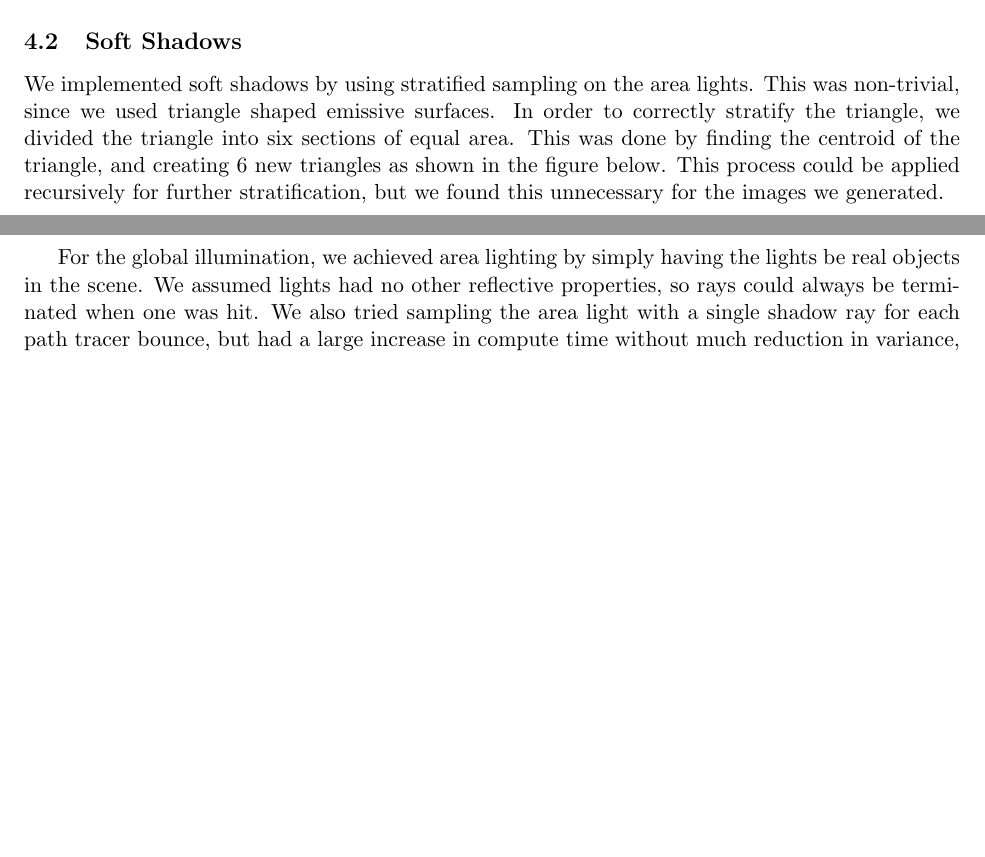
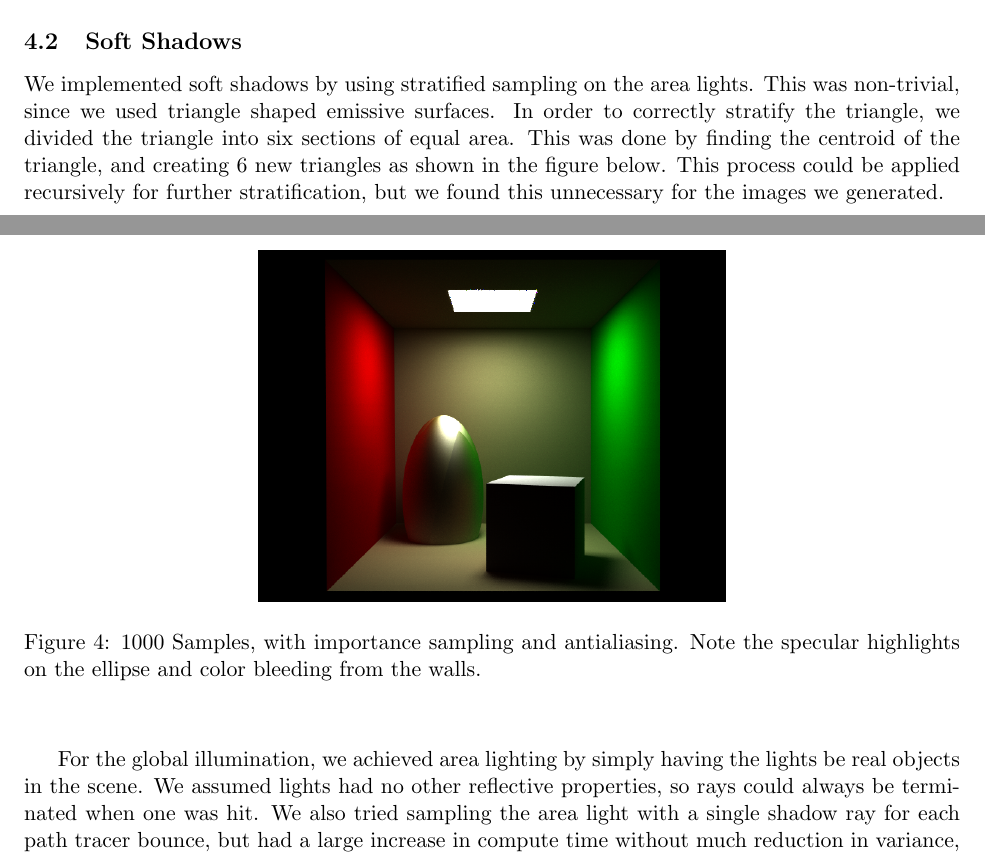
Before and after one commit to gtremper/PathTracing, a LaTeX problem sheet (latex/hw2.tex): two parts of pages 3 and 4 of 4 before the commit and two parts of pages 3 and 4 of 5 after it, joined at a grey line, cut so that both start at the same text, the shorter picture padded with empty space. Compiled offline with pdfLaTeX.

Commit message:
add figures at end

```diff
--- a/latex/hw2.tex
+++ b/latex/hw2.tex
@@ -96,3 +96,8 @@ We implemented anti-aliasing by using a jittered sampling of the pixel for each
 
 \section{Results}
 
+\begin{figure}
+	\begin{center}
+		\includegraphics[width=.5\linewidth]{figs/specular_ellipse_1000samples}
+		\caption{1000 Samples, with importance sampling and antialiasing. Note the specular highlights
+		on the ellipse and color bleeding from the walls.}
@@ -99,2 +110,6 @@ We implemented anti-aliasing by using a jittered sampling of the pixel for each
+	\end{center}
+\end{figure}
+
+
 
 \end{document}
```
Also changed, not shown: latex/hw2.tex (6 more changed lines).
